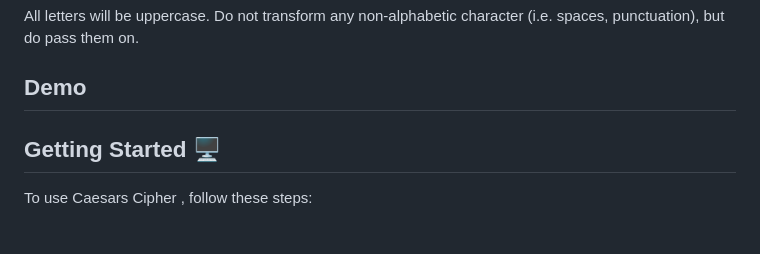
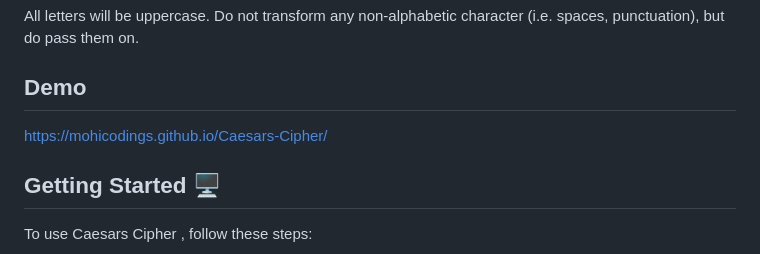
Before and after one commit to MohiCodings/Caesars-Cipher, a Markdown page: README.md, the part around the change. Rendered like a GitHub page.

```diff
--- a/README.md
+++ b/README.md
@@ -10,7 +10,7 @@ All letters will be uppercase. Do not transform any non-alphabetic character (i.
 
 ## Demo
 
-
+https://mohicodings.github.io/Caesars-Cipher/
 
 
 
```
